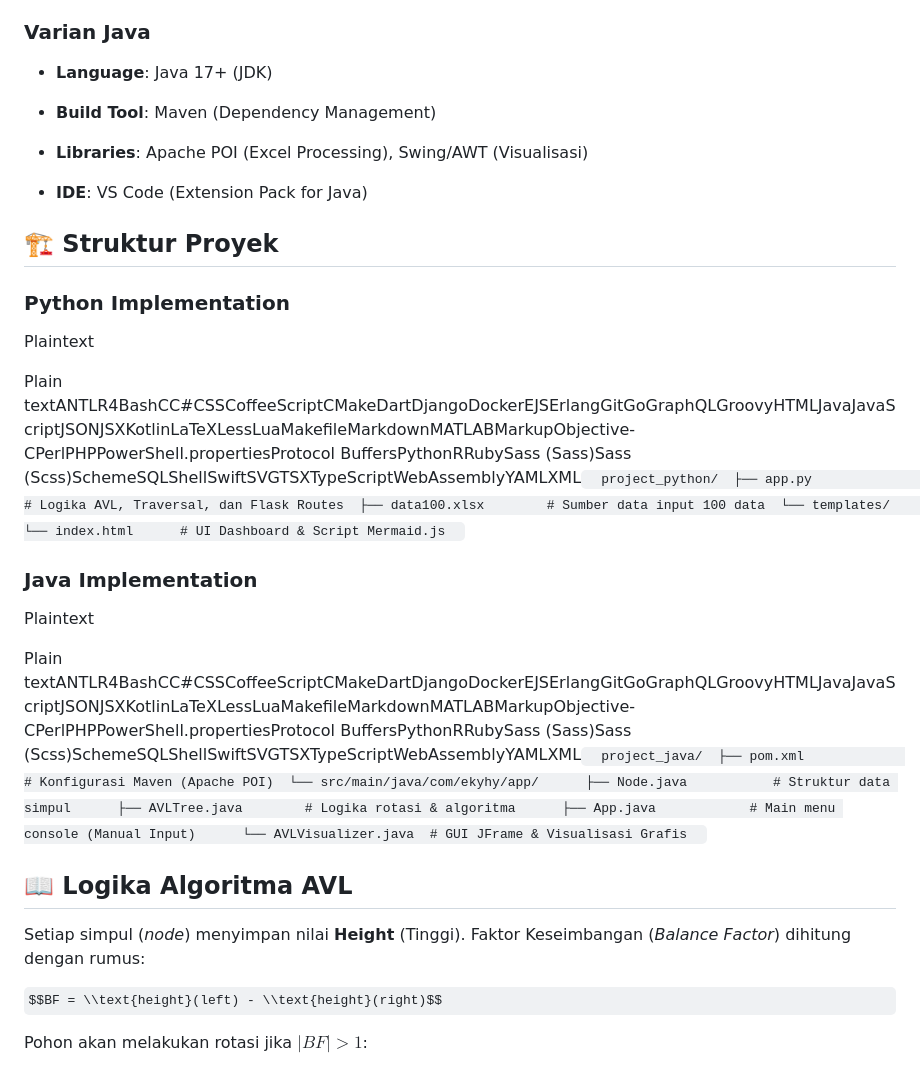
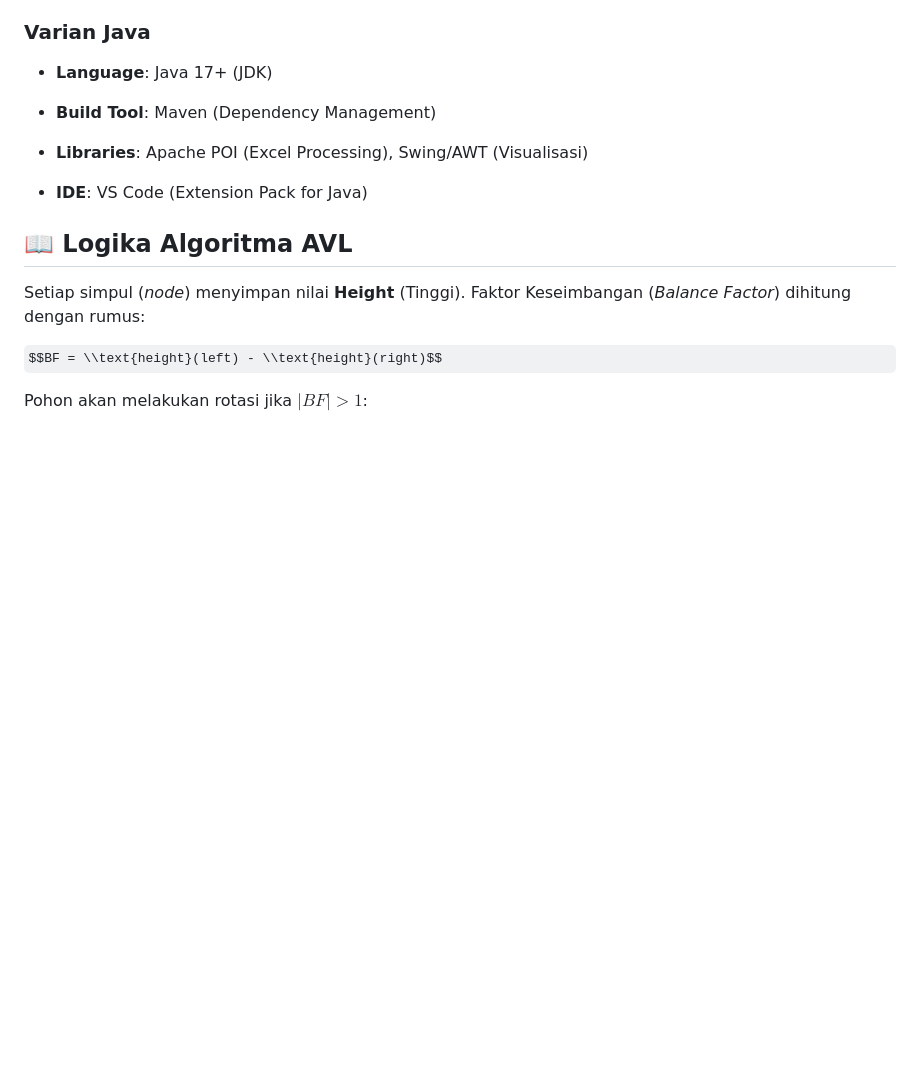
Before and after one commit to Ekyhy/AVL-Binary-Search-Tree, a Markdown page: Readme.md, the part around the change. Rendered like a GitHub page; some formulas as TeX source; blank space fills up the shorter version.

Commit message:
Remove Python and Java implementation sections
Removed sections for Python and Java implementations from the Readme.

```diff
--- a/Readme.md
+++ b/Readme.md
@@ -53,20 +53,6 @@ Proyek ini tersedia dalam dua varian implementasi:
 *   **IDE**: VS Code (Extension Pack for Java)
 
 
-🏗️ Struktur Proyek
--------------------
-
-### Python Implementation
-
-Plaintext
-
-Plain textANTLR4BashCC#CSSCoffeeScriptCMakeDartDjangoDockerEJSErlangGitGoGraphQLGroovyHTMLJavaJavaScriptJSONJSXKotlinLaTeXLessLuaMakefileMarkdownMATLABMarkupObjective-CPerlPHPPowerShell.propertiesProtocol BuffersPythonRRubySass (Sass)Sass (Scss)SchemeSQLShellSwiftSVGTSXTypeScriptWebAssemblyYAMLXML`   project_python/  ├── app.py              # Logika AVL, Traversal, dan Flask Routes  ├── data100.xlsx        # Sumber data input 100 data  └── templates/      └── index.html      # UI Dashboard & Script Mermaid.js   `
-
-### Java Implementation
-
-Plaintext
-
-Plain textANTLR4BashCC#CSSCoffeeScriptCMakeDartDjangoDockerEJSErlangGitGoGraphQLGroovyHTMLJavaJavaScriptJSONJSXKotlinLaTeXLessLuaMakefileMarkdownMATLABMarkupObjective-CPerlPHPPowerShell.propertiesProtocol BuffersPythonRRubySass (Sass)Sass (Scss)SchemeSQLShellSwiftSVGTSXTypeScriptWebAssemblyYAMLXML`   project_java/  ├── pom.xml             # Konfigurasi Maven (Apache POI)  └── src/main/java/com/ekyhy/app/      ├── Node.java           # Struktur data simpul      ├── AVLTree.java        # Logika rotasi & algoritma      ├── App.java            # Main menu console (Manual Input)      └── AVLVisualizer.java  # GUI JFrame & Visualisasi Grafis   `
 
 📖 Logika Algoritma AVL
 -----------------------
```
